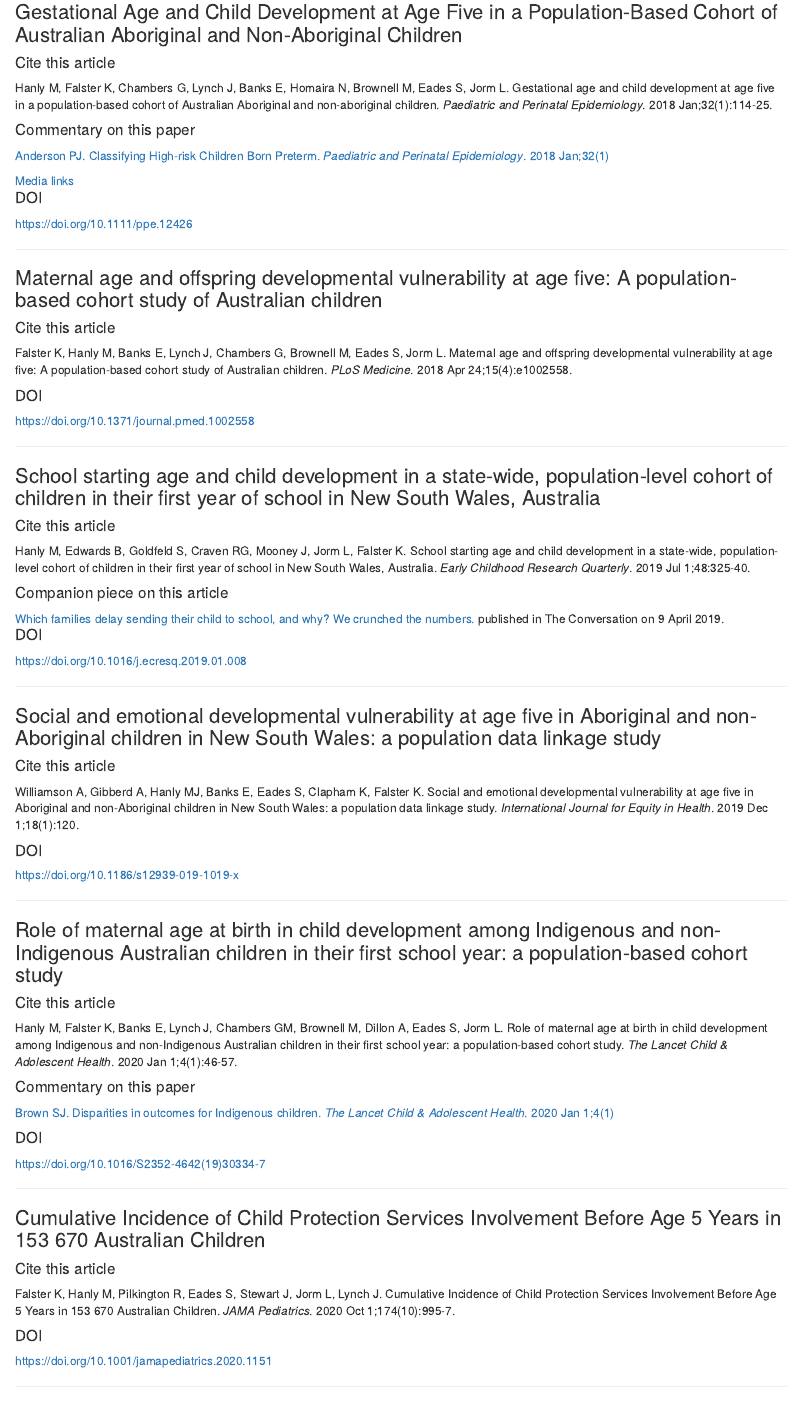
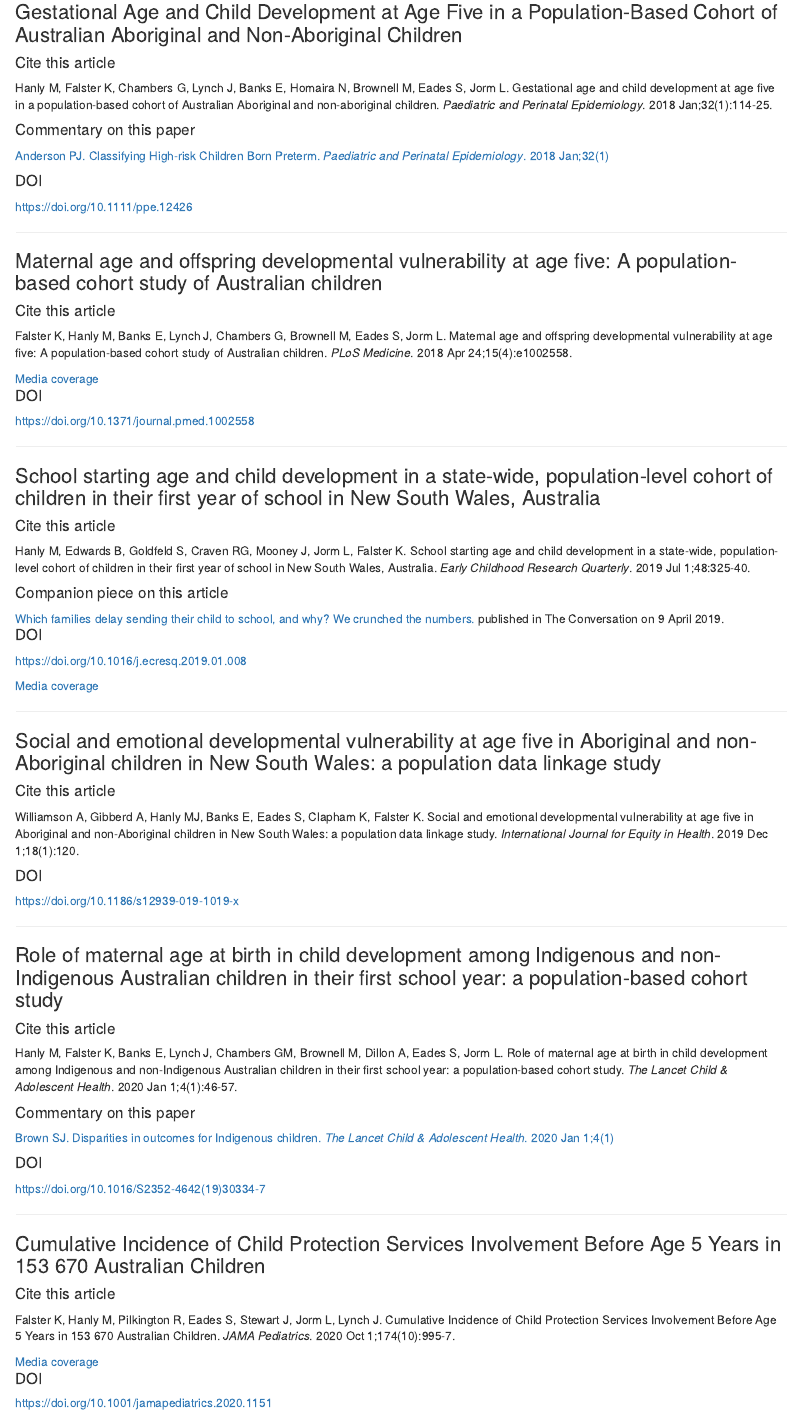
Before and after one commit to SeedingSuccess/SeedingSuccess.github.io, an R Markdown document (publications.Rmd): the page in a window 1100 px wide, from 750 px down. Rendered offline with R 4.5, knitr and Pandoc, with nearby package versions; drawn as R Markdown's standard HTML page in place of the format the file asks for.

Commit message:
Added media links as asides

```diff
--- a/publications.Rmd
+++ b/publications.Rmd
@@ -35,14 +35,10 @@ Hanly M, Falster K, Chambers G, Lynch J, Banks E, Homaira N, Brownell M, Eades S
 #### Commentary on this paper
 [Anderson PJ. Classifying High-risk Children Born Preterm. _Paediatric and Perinatal Epidemiology_. 2018 Jan;32(1)](https://onlinelibrary.wiley.com/doi/full/10.1111/ppe.12440)
 
-[Media links](/media.html#Maternal-age-and-offspring-developmental-vulnerability-at-age-five)
 </aside>
 
 #### DOI
 https://doi.org/10.1111/ppe.12426
-
-
-
 
 ***
 
@@ -50,6 +46,11 @@ https://doi.org/10.1111/ppe.12426
 
 #### Cite this article
 Falster K, Hanly M, Banks E, Lynch J, Chambers G, Brownell M, Eades S, Jorm L. Maternal age and offspring developmental vulnerability at age five: A population-based cohort study of Australian children. _PLoS Medicine_. 2018 Apr 24;15(4):e1002558.
+
+
+<aside>
+[Media coverage](/media.html#Maternal-age-and-offspring-developmental-vulnerability-at-age-five)
+</aside>
 
 #### DOI
 https://doi.org/10.1371/journal.pmed.1002558
@@ -68,6 +69,11 @@ Hanly M, Edwards B, Goldfeld S, Craven RG, Mooney J, Jorm L, Falster K. School s
 
 #### DOI
 https://doi.org/10.1016/j.ecresq.2019.01.008
+
+<aside>
+[Media coverage](/media.html#school-starting-age-and-child-development)
+</aside>
+
 
 ***
 
@@ -105,6 +111,10 @@ https://doi.org/10.1016/S2352-4642(19)30334-7
 #### Cite this article
 Falster K, Hanly M, Pilkington R, Eades S, Stewart J, Jorm L, Lynch J. Cumulative Incidence of Child Protection Services Involvement Before Age 5 Years in 153 670 Australian Children. _JAMA Pediatrics_. 2020 Oct 1;174(10):995-7.
 
+<aside>
+[Media coverage](/media.html#cumulative-incidence-of-child-protection-services-involvement)
+</aside>
+
 #### DOI
 https://doi.org/10.1001/jamapediatrics.2020.1151
 
```
Also changed, not shown: media.Rmd (+1 -1 lines), docs/search.json, 3 other files.
